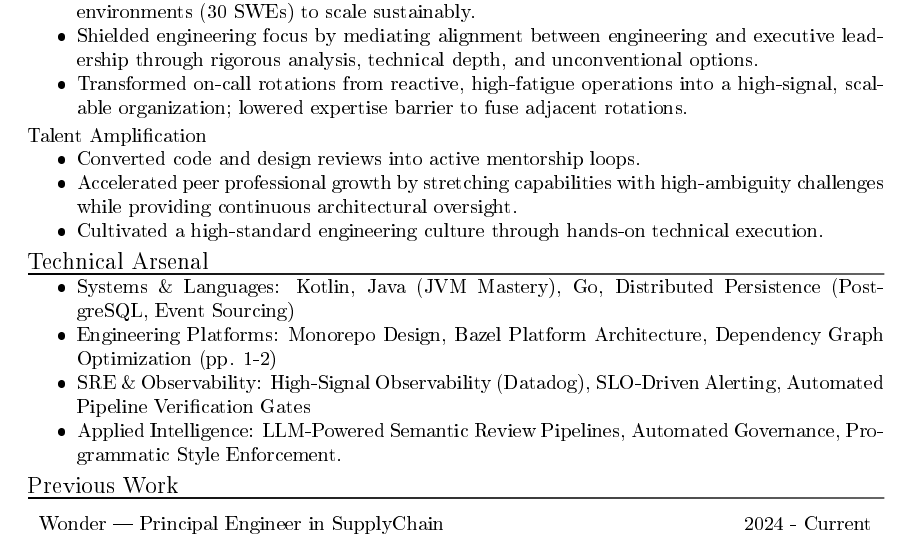
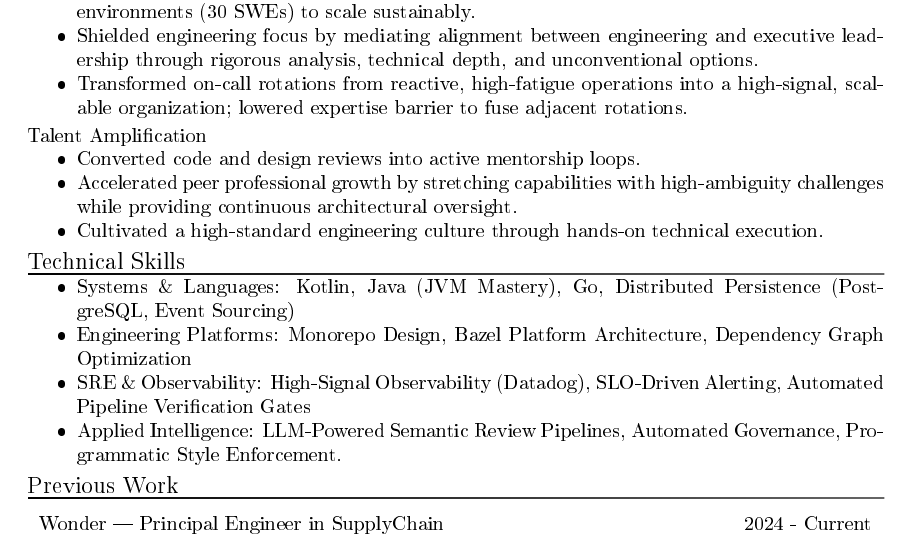
Before and after one commit to ratnikov/resume, a LaTeX CV (resume.tex): part of the page, cut so that both start at the same text. The pictures show the PDF file resume.pdf that the author committed with the source.

Commit message:
adjust the technical arsenal section.

```diff
--- a/resume.tex
+++ b/resume.tex
@@ -53,11 +53,11 @@ TL;DR: I'll solve your problem and the problems that caused the problem.
 \item Cultivated a high-standard engineering culture through hands-on technical execution.
 \end{compactitem}
 
-\section{Technical Arsenal}
+\section{Technical Skills}
 
 \begin{compactitem}
 \item Systems \& Languages: Kotlin, Java (JVM Mastery), Go, Distributed Persistence (PostgreSQL, Event Sourcing)
-\item Engineering Platforms: Monorepo Design, Bazel Platform Architecture, Dependency Graph Optimization (pp. 1-2)
+\item Engineering Platforms: Monorepo Design, Bazel Platform Architecture, Dependency Graph Optimization
 \item SRE \& Observability: High-Signal Observability (Datadog), SLO-Driven Alerting, Automated Pipeline Verification Gates
 \item Applied Intelligence: LLM-Powered Semantic Review Pipelines, Automated Governance, Programmatic Style Enforcement.
 \end{compactitem}
```
Also changed, not shown: resume.pdf.
